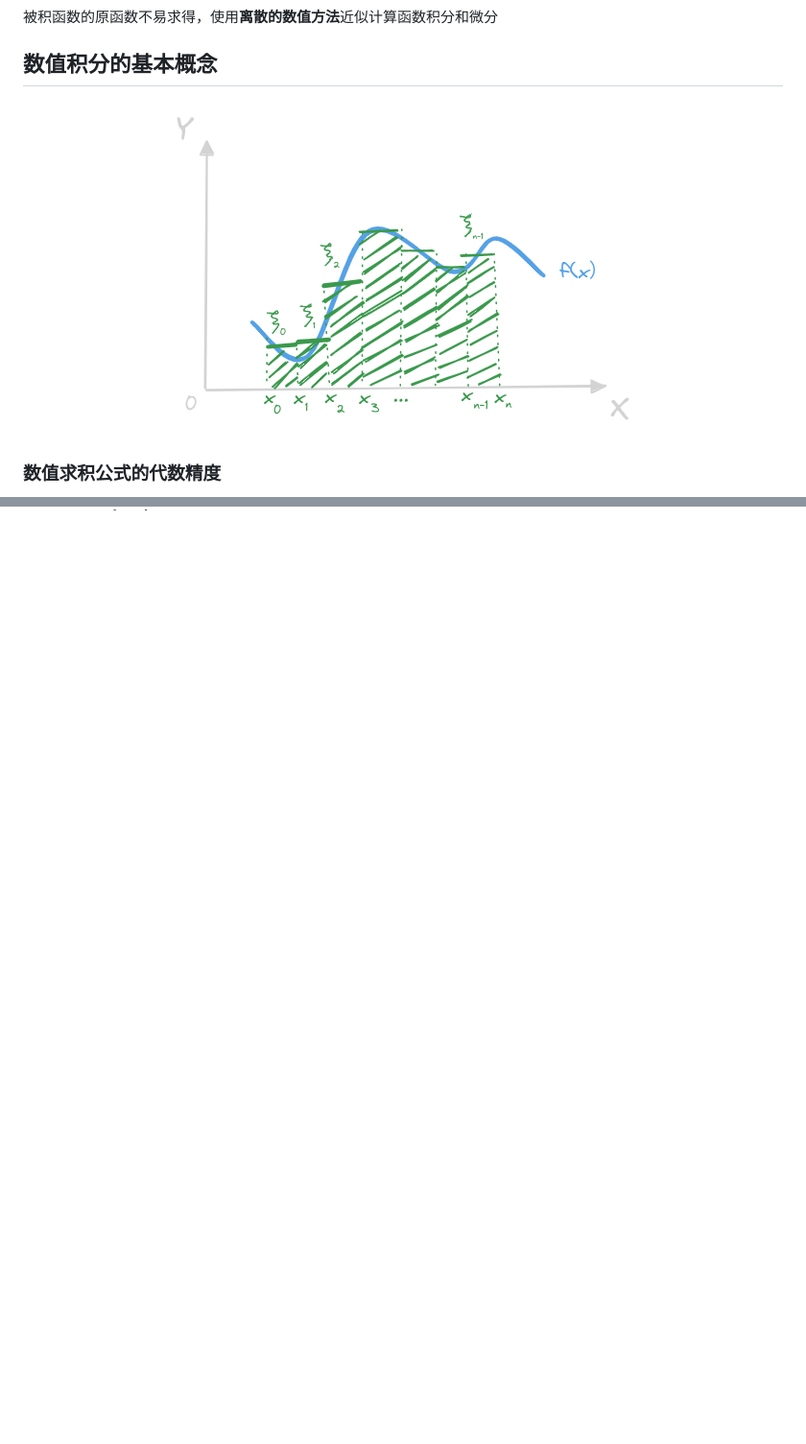
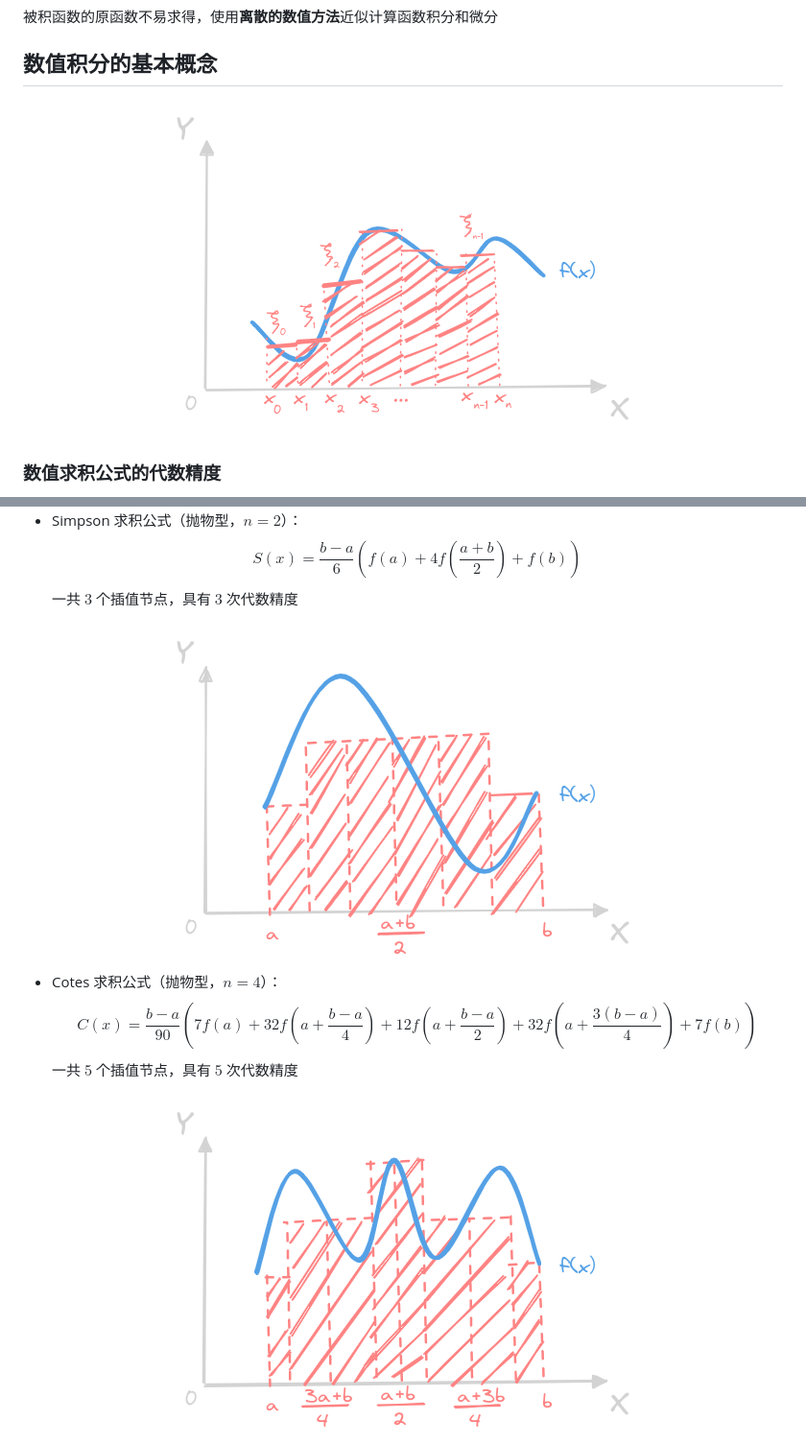
Before and after one commit to HooliganRascal/Master_Lectures, a Markdown page: 数值分析/7.md, 2 parts joined by grey strips. Shown at 96% size. Rendered like a GitHub page; pictures changed too: 数值分析/Pictures/Cotes_Integral.png (added), 数值分析/Pictures/Numerical_Integral.png, 数值分析/Pictures/Simpson_Integral.png (added); blank space fills up the shorter version.

```diff
--- a/数值分析/7.md
+++ b/数值分析/7.md
@@ -131 +193,24 @@
 
+- Simpson 求积公式（抛物型，$n=2$）：
+    $$
+    S(x) =
+    \frac{b-a}{6}\left(f(a)+4f\left(\frac{a+b}{2}\right)+f(b)\right)
+    $$
+    一共 $3$ 个插值节点，具有 $3$ 次代数精度
+<center>
+<img src="./Pictures/Simpson_Integral.png">
+</center>
+
+- Cotes 求积公式（抛物型，$n=4$）：
+    $$
+    C(x) =
+    \frac{b-a}{90}\left(
+    7f\left(a\right)+32f\left(a+\frac{b-a}{4}\right)+12f\left(a+\frac{b-a}{2}\right) +
+    32f\left(a+\frac{3\left(b-a\right)}{4}\right) + 7f\left(b\right)
+    \right)
+    $$
+    一共 $5$ 个插值节点，具有 $5$ 次代数精度
+<center>
+<img src="./Pictures/Cotes_Integral.png">
+</center>
+
```
Also changed, not shown: other parts of 数值分析/7.md (+105 -2 lines), 数值分析/Pictures/Odd_Even.png (added), 数值分析/Pictures/Trapezoid_Integral.png (added), 2 other files.
